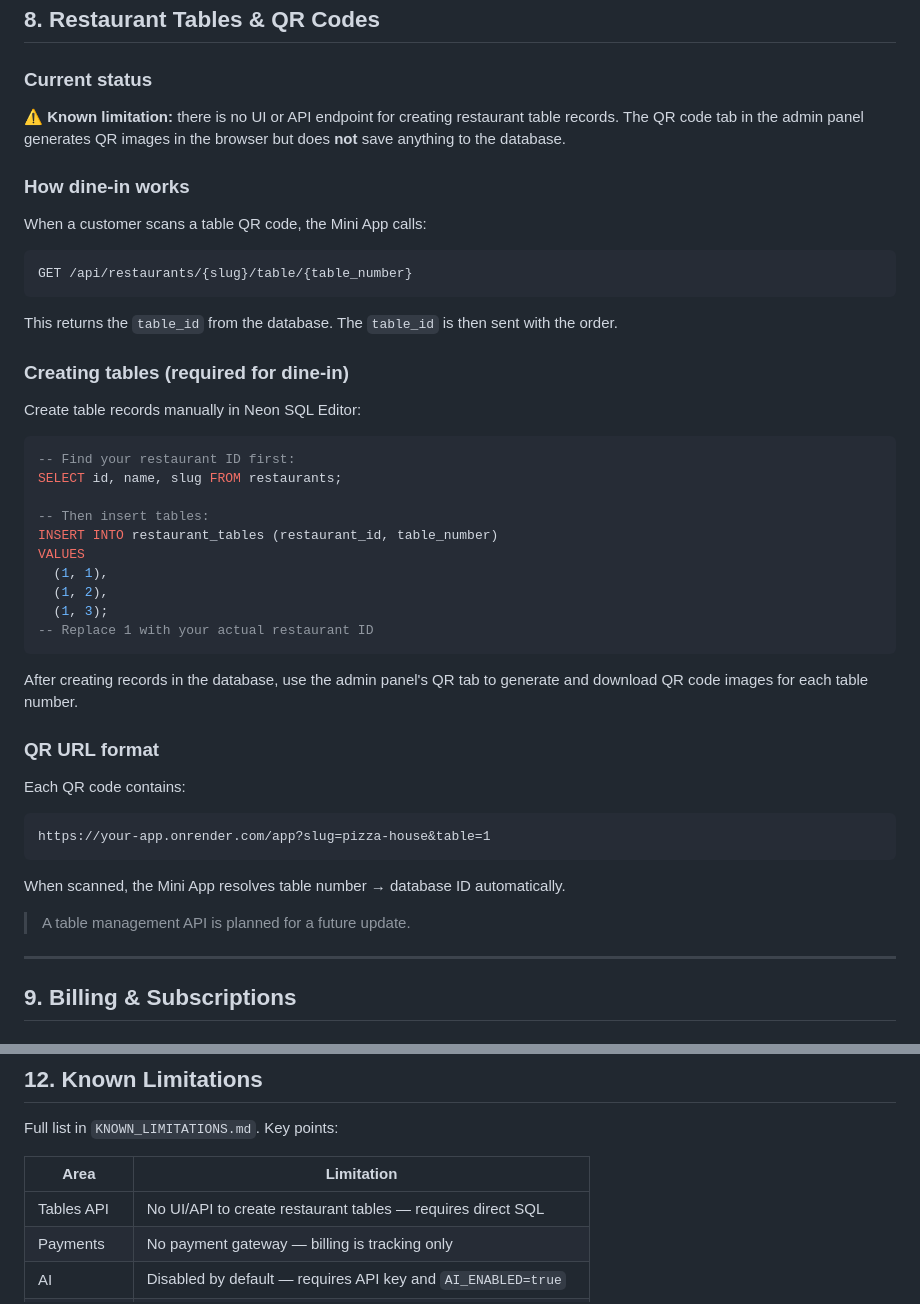
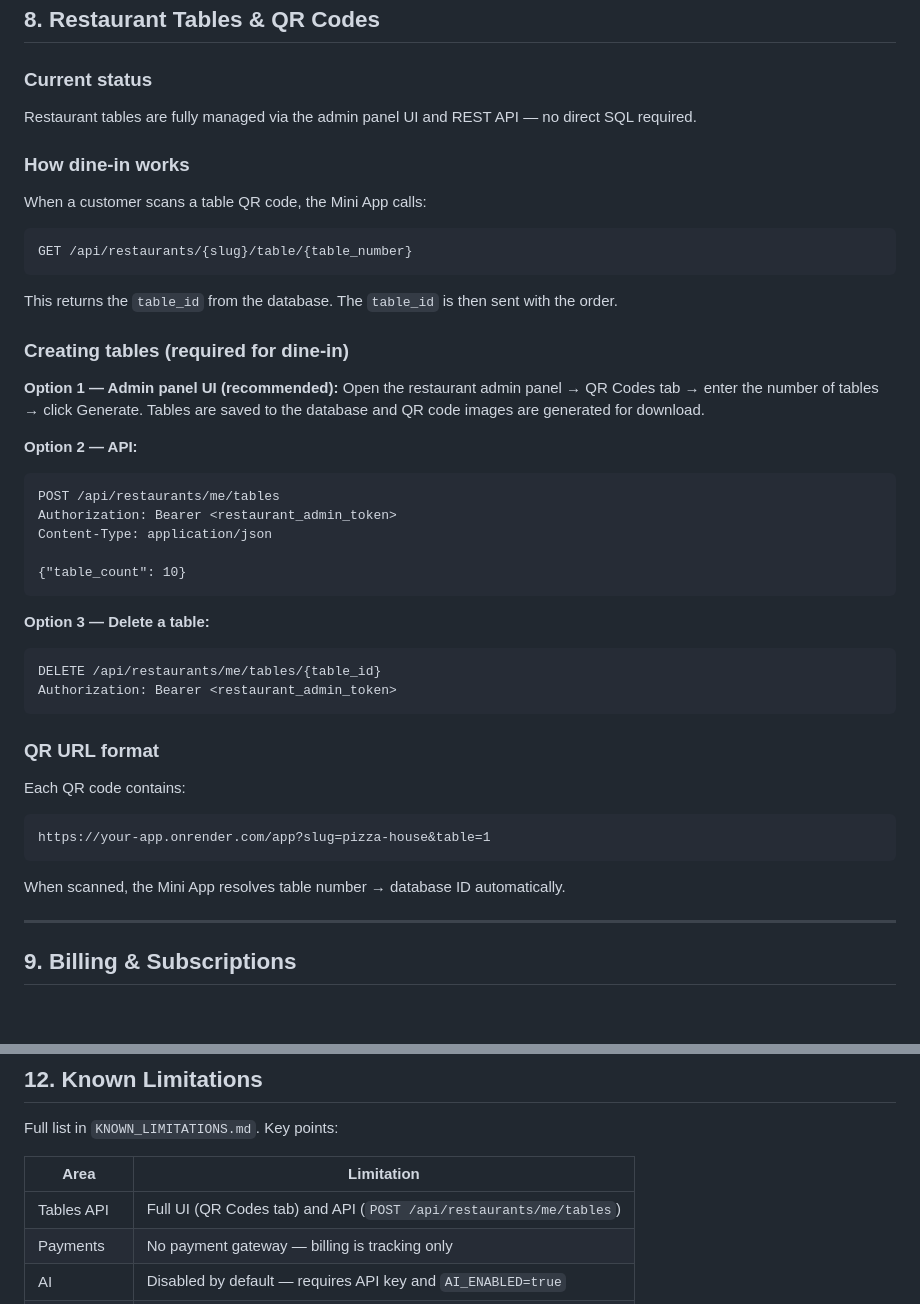
Before and after one commit to bhj282243-debug/taomly, a Markdown page: BUYER_GUIDE.md, 2 parts joined by grey strips. GitHub-like rendering.

````diff
--- a/BUYER_GUIDE.md
+++ b/BUYER_GUIDE.md
@@ -288,7 +288,7 @@ Set `BOT_TOKEN` in Render env → redeploy. This enables a platform-wide bot whe
 
 ### Current status
 
-⚠️ **Known limitation:** there is no UI or API endpoint for creating restaurant table records. The QR code tab in the admin panel generates QR images in the browser but does **not** save anything to the database.
+Restaurant tables are fully managed via the admin panel UI and REST API — no direct SQL required.
 
 ### How dine-in works
 
@@ -300,22 +300,23 @@ This returns the `table_id` from the database. The `table_id` is then sent with
 
 ### Creating tables (required for dine-in)
 
-Create table records manually in Neon SQL Editor:
+**Option 1 — Admin panel UI (recommended):**
+Open the restaurant admin panel → QR Codes tab → enter the number of tables → click Generate. Tables are saved to the database and QR code images are generated for download.
 
-```sql
--- Find your restaurant ID first:
-SELECT id, name, slug FROM restaurants;
+**Option 2 — API:**
+```
+POST /api/restaurants/me/tables
+Authorization: Bearer <restaurant_admin_token>
+Content-Type: application/json
 
--- Then insert tables:
-INSERT INTO restaurant_tables (restaurant_id, table_number)
-VALUES
-  (1, 1),
-  (1, 2),
-  (1, 3);
--- Replace 1 with your actual restaurant ID
+{"table_count": 10}
 ```
 
-After creating records in the database, use the admin panel's QR tab to generate and download QR code images for each table number.
+**Option 3 — Delete a table:**
+```
+DELETE /api/restaurants/me/tables/{table_id}
+Authorization: Bearer <restaurant_admin_token>
+```
 
 ### QR URL format
 
@@ -325,8 +326,6 @@ https://your-app.onrender.com/app?slug=pizza-house&table=1
 ```
 
 When scanned, the Mini App resolves table number → database ID automatically.
-
-> A table management API is planned for a future update.
 
 ---
 
@@ -431,7 +430,7 @@ Full list in `KNOWN_LIMITATIONS.md`. Key points:
 
 | Area | Limitation |
 |---|---|
-| Tables API | No UI/API to create restaurant tables — requires direct SQL |
+| Tables API | Full UI (QR Codes tab) and API (`POST /api/restaurants/me/tables`) |
 | Payments | No payment gateway — billing is tracking only |
 | AI | Disabled by default — requires API key and `AI_ENABLED=true` |
 | Scale | Sync SQLAlchemy, 1 Uvicorn worker — ~50 concurrent users |
````
